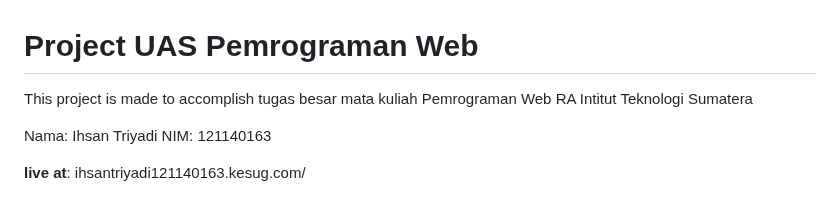
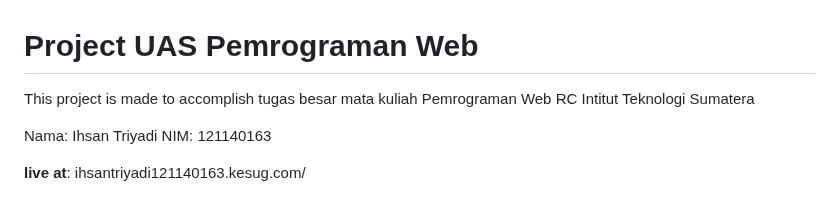
Before and after one commit to IT131313/UASpemweb_121140163_IhsanTriyadi, a Markdown page: uas_pemweb/README.MD, the part around the change. Drawn GitHub-style.

```diff
--- a/uas_pemweb/README.MD
+++ b/uas_pemweb/README.MD
@@ -1,5 +1,5 @@
 # Project UAS Pemrograman Web
-This project is made to accomplish tugas besar mata kuliah Pemrograman Web RA Intitut Teknologi Sumatera
+This project is made to accomplish tugas besar mata kuliah Pemrograman Web RC Intitut Teknologi Sumatera
 
 Nama: Ihsan Triyadi
 NIM: 121140163
```
